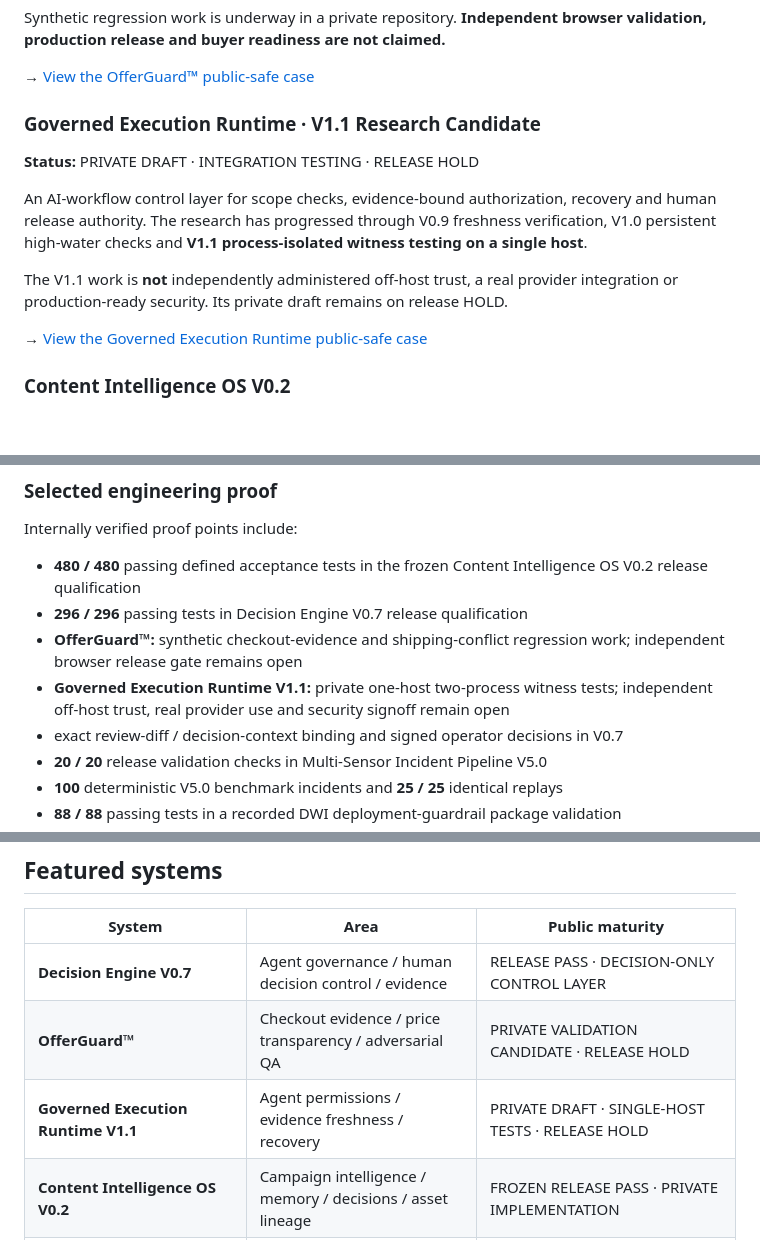
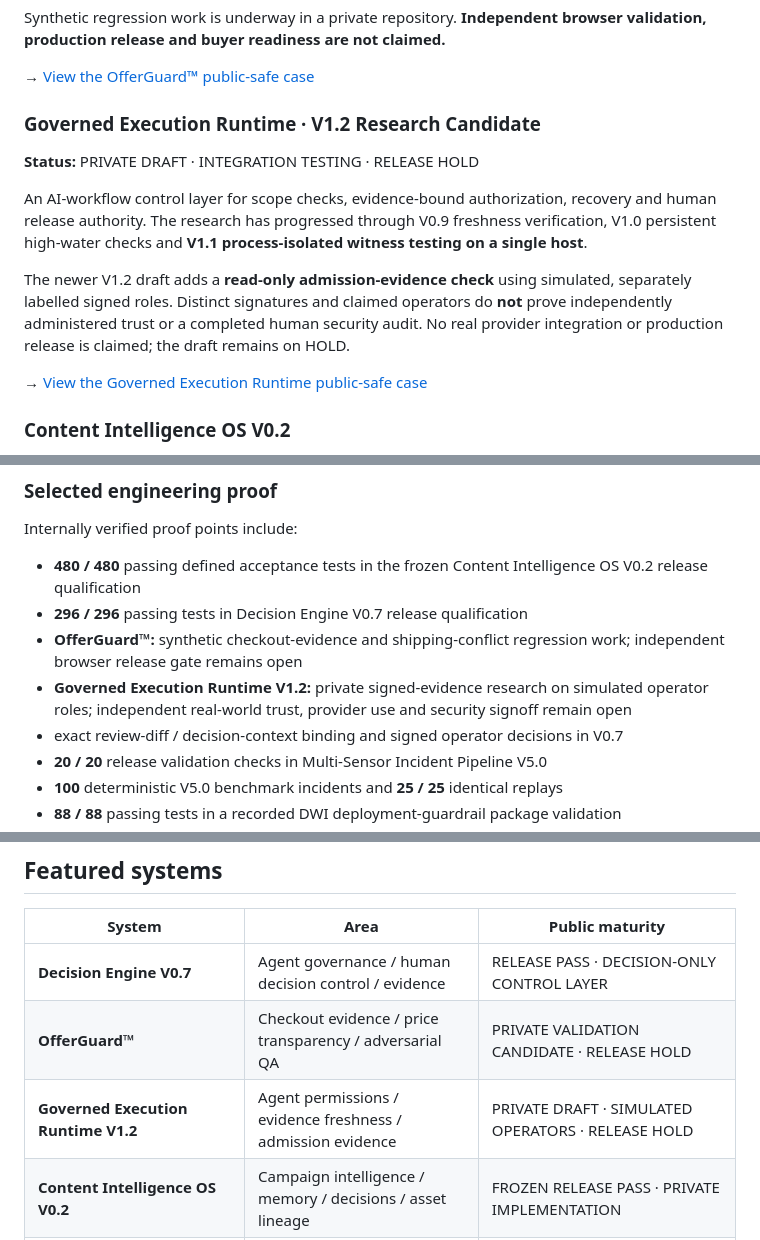
Before and after one commit to SuusStudio/suusstudio-showcase, a Markdown page: README.md, 3 parts joined by grey strips. GitHub-like rendering; blank space fills up the shorter version.

Commit message:
docs(showcase): distinguish V1.2 simulated trust research from release evidence

```diff
--- a/README.md
+++ b/README.md
@@ -36,12 +36,12 @@ Synthetic regression work is underway in a private repository. **Independent bro
 
 → [View the OfferGuard™ public-safe case](./OFFERGUARD.md)
 
-### Governed Execution Runtime · V1.1 Research Candidate
+### Governed Execution Runtime · V1.2 Research Candidate
 **Status:** PRIVATE DRAFT · INTEGRATION TESTING · RELEASE HOLD
 
 An AI-workflow control layer for scope checks, evidence-bound authorization, recovery and human release authority. The research has progressed through V0.9 freshness verification, V1.0 persistent high-water checks and **V1.1 process-isolated witness testing on a single host**.
 
-The V1.1 work is **not** independently administered off-host trust, a real provider integration or production-ready security. Its private draft remains on release HOLD.
+The newer V1.2 draft adds a **read-only admission-evidence check** using simulated, separately labelled signed roles. Distinct signatures and claimed operators do **not** prove independently administered trust or a completed human security audit. No real provider integration or production release is claimed; the draft remains on HOLD.
 
 → [View the Governed Execution Runtime public-safe case](./GOVERNED_EXECUTION_RUNTIME.md)
 
@@ -153,7 +153,7 @@ Internally verified proof points include:
 - **480 / 480** passing defined acceptance tests in the frozen Content Intelligence OS V0.2 release qualification
 - **296 / 296** passing tests in Decision Engine V0.7 release qualification
 - **OfferGuard™:** synthetic checkout-evidence and shipping-conflict regression work; independent browser release gate remains open
-- **Governed Execution Runtime V1.1:** private one-host two-process witness tests; independent off-host trust, real provider use and security signoff remain open
+- **Governed Execution Runtime V1.2:** private signed-evidence research on simulated operator roles; independent real-world trust, provider use and security signoff remain open
 - exact review-diff / decision-context binding and signed operator decisions in V0.7
 - **20 / 20** release validation checks in Multi-Sensor Incident Pipeline V5.0
 - **100** deterministic V5.0 benchmark incidents and **25 / 25** identical replays
@@ -190,7 +190,7 @@ Internally verified proof points include:
 |---|---|---|
 | **Decision Engine V0.7** | Agent governance / human decision control / evidence | RELEASE PASS · DECISION-ONLY CONTROL LAYER |
 | **OfferGuard™** | Checkout evidence / price transparency / adversarial QA | PRIVATE VALIDATION CANDIDATE · RELEASE HOLD |
-| **Governed Execution Runtime V1.1** | Agent permissions / evidence freshness / recovery | PRIVATE DRAFT · SINGLE-HOST TESTS · RELEASE HOLD |
+| **Governed Execution Runtime V1.2** | Agent permissions / evidence freshness / admission evidence | PRIVATE DRAFT · SIMULATED OPERATORS · RELEASE HOLD |
 | **Content Intelligence OS V0.2** | Campaign intelligence / memory / decisions / asset lineage | FROZEN RELEASE PASS · PRIVATE IMPLEMENTATION |
 | **Roblox Game Project** | Interactive entertainment / world systems | IN DEVELOPMENT · PUBLIC LAUNCH NOT CLAIMED |
 | **Minecraft DelftV10 + SUUSSTUDIO™ Festival World** | Cross-platform world building / event storytelling | ACTIVE BUILD · COLLABORATIVE BUILD |
```
Also changed, not shown: other parts of README.md (+1 -1 lines).
